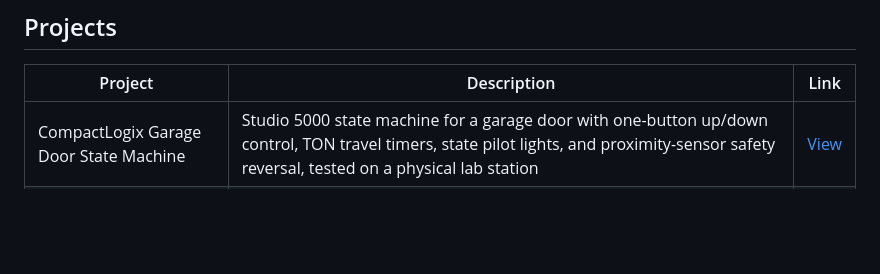
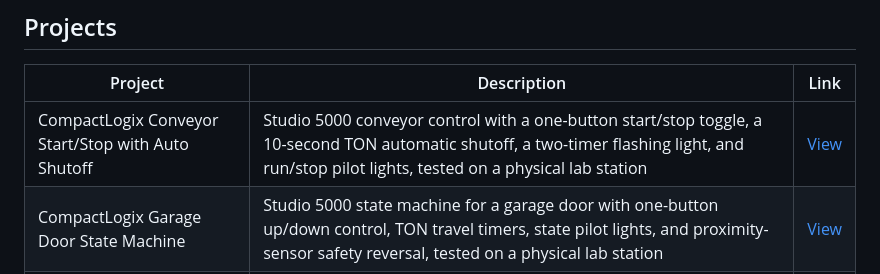
Before and after one commit to IRM1/CONTROLS, a Markdown page: README.md, the part around the change. Drawn GitHub-style; blank space fills up the shorter version.

Commit message:
Add compactlogix-conveyor-auto-shutoff project

```diff
--- a/README.md
+++ b/README.md
@@ -7,6 +7,7 @@ and screenshots.
 
 | Project | Description | Link |
 |---------|-------------|------|
+| CompactLogix Conveyor Start/Stop with Auto Shutoff | Studio 5000 conveyor control with a one-button start/stop toggle, a 10-second TON automatic shutoff, a two-timer flashing light, and run/stop pilot lights, tested on a physical lab station | [View](compactlogix-conveyor-auto-shutoff/) |
 | CompactLogix Garage Door State Machine | Studio 5000 state machine for a garage door with one-button up/down control, TON travel timers, state pilot lights, and proximity-sensor safety reversal, tested on a physical lab station | [View](compactlogix-garage-door-state-machine/) |
 | CompactLogix Timed Motor Control | Studio 5000 ladder logic that runs a DC motor for 5 seconds with a TON timer, with Stop/E-Stop handling and a latched red fault light, tested on a physical lab station | [View](compactlogix-timed-motor-control/) |
 | Prox Sensor Motor Control Station | Reverse-engineered CompactLogix training station with an NPN proximity sensor, motor/light control logic, BOM, and panel documentation | [View](prox-sensor-motor-control-station/) |
```
Also changed, not shown: compactlogix-conveyor-auto-shutoff/README.md (added, +55 -0 lines), compactlogix-conveyor-auto-shutoff/assets/screenshot-1-ladder-logic.png (added), compactlogix-conveyor-auto-shutoff/assets/screenshot-2-plc-station.jpg (added).
